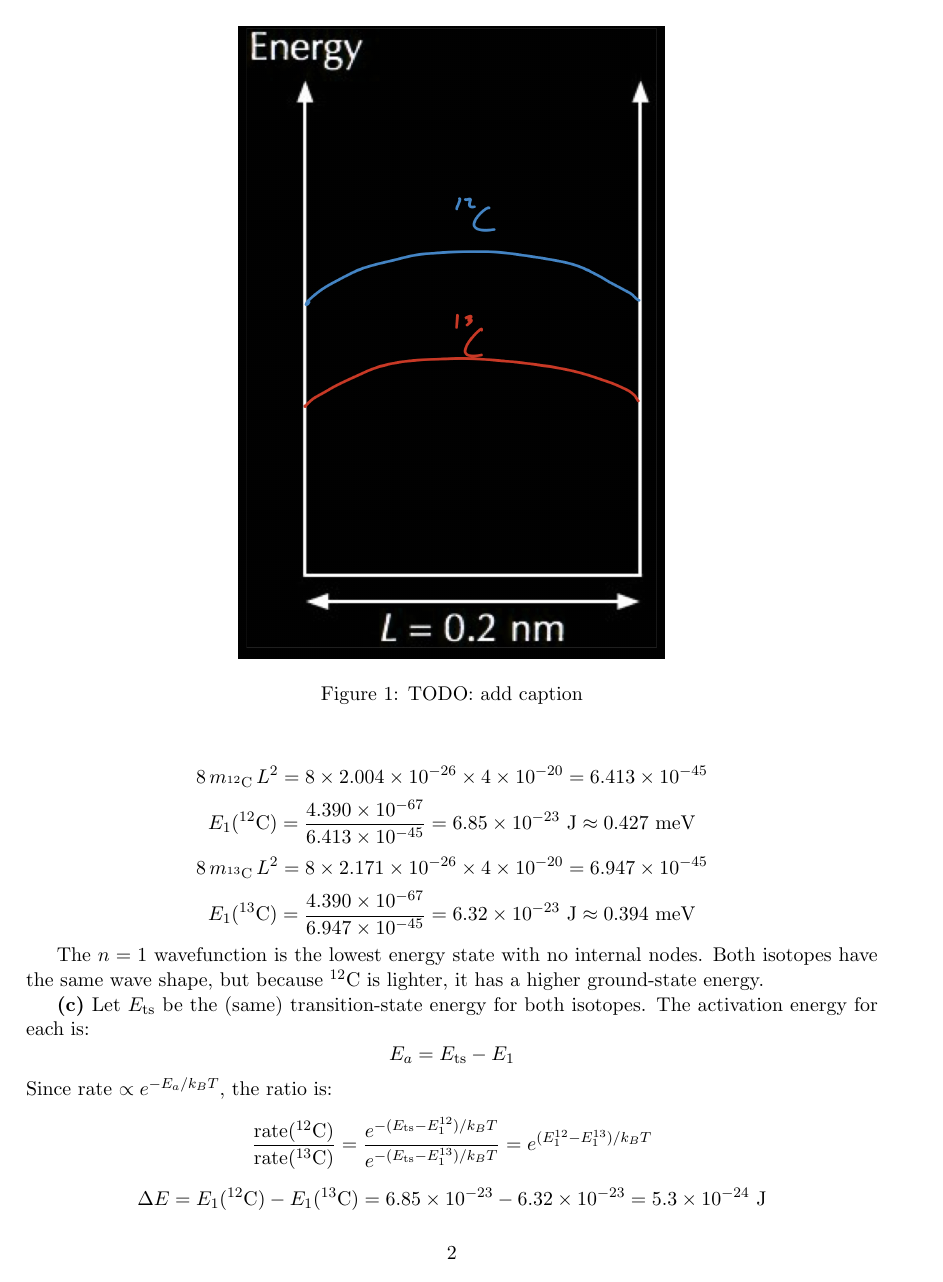
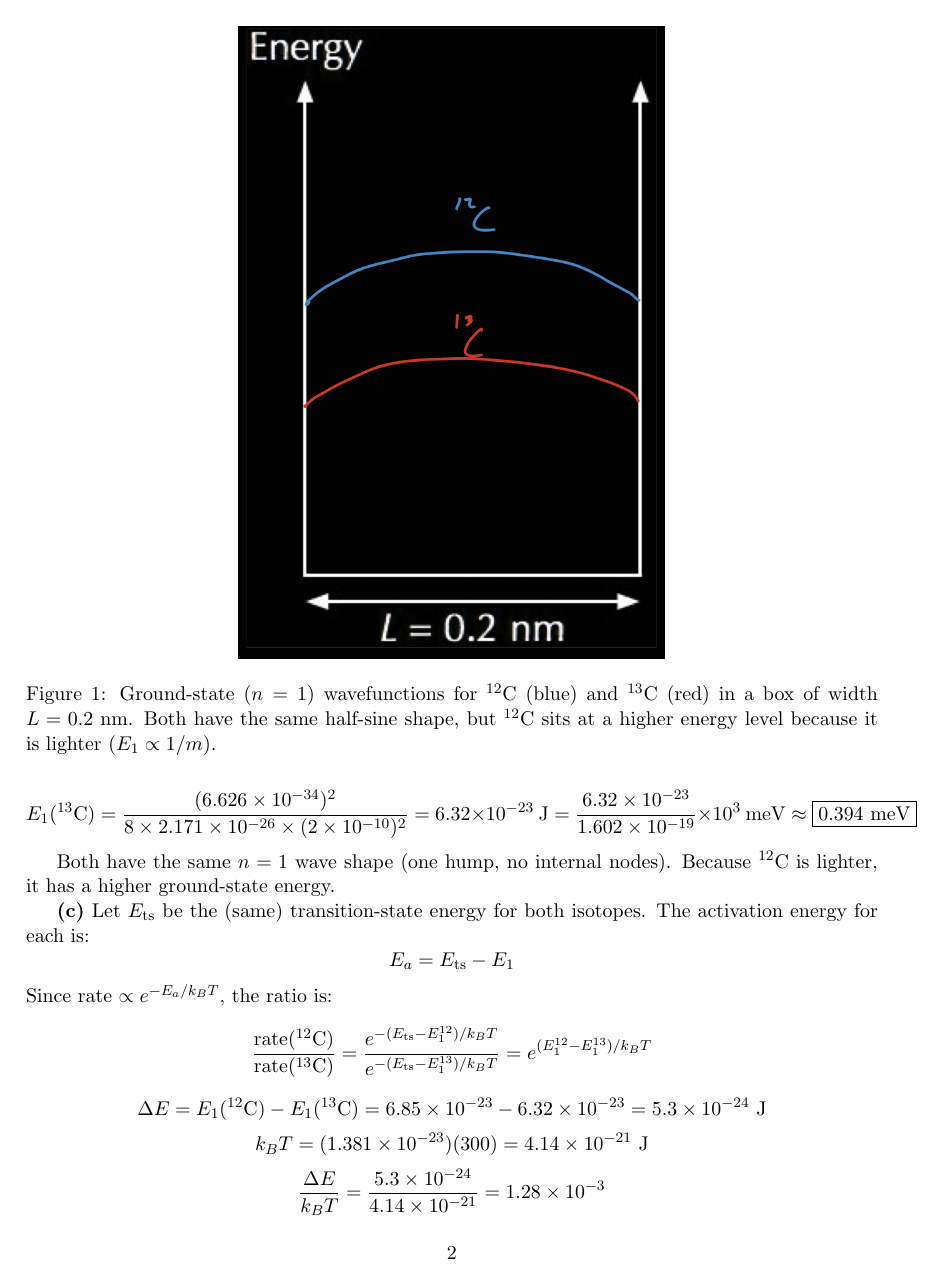
Before and after one commit to theotarr/gened1029-pset5, a LaTeX problem sheet (gened1029-pset5.tex): page 2 of 4. Compiled offline with pdfLaTeX.

Commit message:
Simplify Q2b steps, add inline meV conversion, add figure caption

```diff
--- a/gened1029-pset5.tex
+++ b/gened1029-pset5.tex
@@ -45,26 +50,14 @@ E_n = \frac{n^2 h^2}{8mL^2}
+E_1(^{13}\text{C}) = \frac{(6.626\times10^{-34})^2}{8 \times 2.171\times10^{-26} \times (2\times10^{-10})^2}
+= 6.32\times10^{-23}\ \text{J}
+= \frac{6.32\times10^{-23}}{1.602\times10^{-19}}\times10^3\ \text{meV} \approx \boxed{0.394\ \text{meV}}
 \]
 
-For $n=1$, with $h^2 = (6.626\times10^{-34})^2 = 4.390\times10^{-67}\ \text{J}^2\text{s}^2$ and $L^2 = (2\times10^{-10})^2 = 4\times10^{-20}\ \text{m}^2$:
-
-\[
-8\,m_{^{12}\text{C}}\,L^2 = 8 \times 2.004\times10^{-26} \times 4\times10^{-20} = 6.413\times10^{-45}
-\]
-\[
-E_1(^{12}\text{C}) = \frac{4.390\times10^{-67}}{6.413\times10^{-45}} = 6.85\times10^{-23}\ \text{J} \approx 0.427\ \text{meV}
-\]
-\[
-8\,m_{^{13}\text{C}}\,L^2 = 8 \times 2.171\times10^{-26} \times 4\times10^{-20} = 6.947\times10^{-45}
-\]
-\[
-E_1(^{13}\text{C}) = \frac{4.390\times10^{-67}}{6.947\times10^{-45}} = 6.32\times10^{-23}\ \text{J} \approx 0.394\ \text{meV}
-\]
-
-The $n=1$ wavefunction is the lowest energy state with no internal nodes. Both isotopes have the same wave shape, but because $^{12}$C is lighter, it has a higher ground-state energy.
+Both have the same $n=1$ wave shape (one hump, no internal nodes). Because $^{12}$C is lighter, it has a higher ground-state energy.
 
 \begin{figure}
     \centering
     \includegraphics[width=0.5\linewidth]{NBMetadataCache.png}
-    \caption{TODO: add caption}
+    \caption{Ground-state ($n=1$) wavefunctions for $^{12}$C (blue) and $^{13}$C (red) in a box of width $L=0.2$ nm. Both have the same half-sine shape, but $^{12}$C sits at a higher energy level because it is lighter ($E_1 \propto 1/m$).}
     \label{fig:placeholder}
 \end{figure}
 
```
Also changed, not shown: gened1029-pset5.pdf, gened1029-pset5.tex (9 more changed lines).
